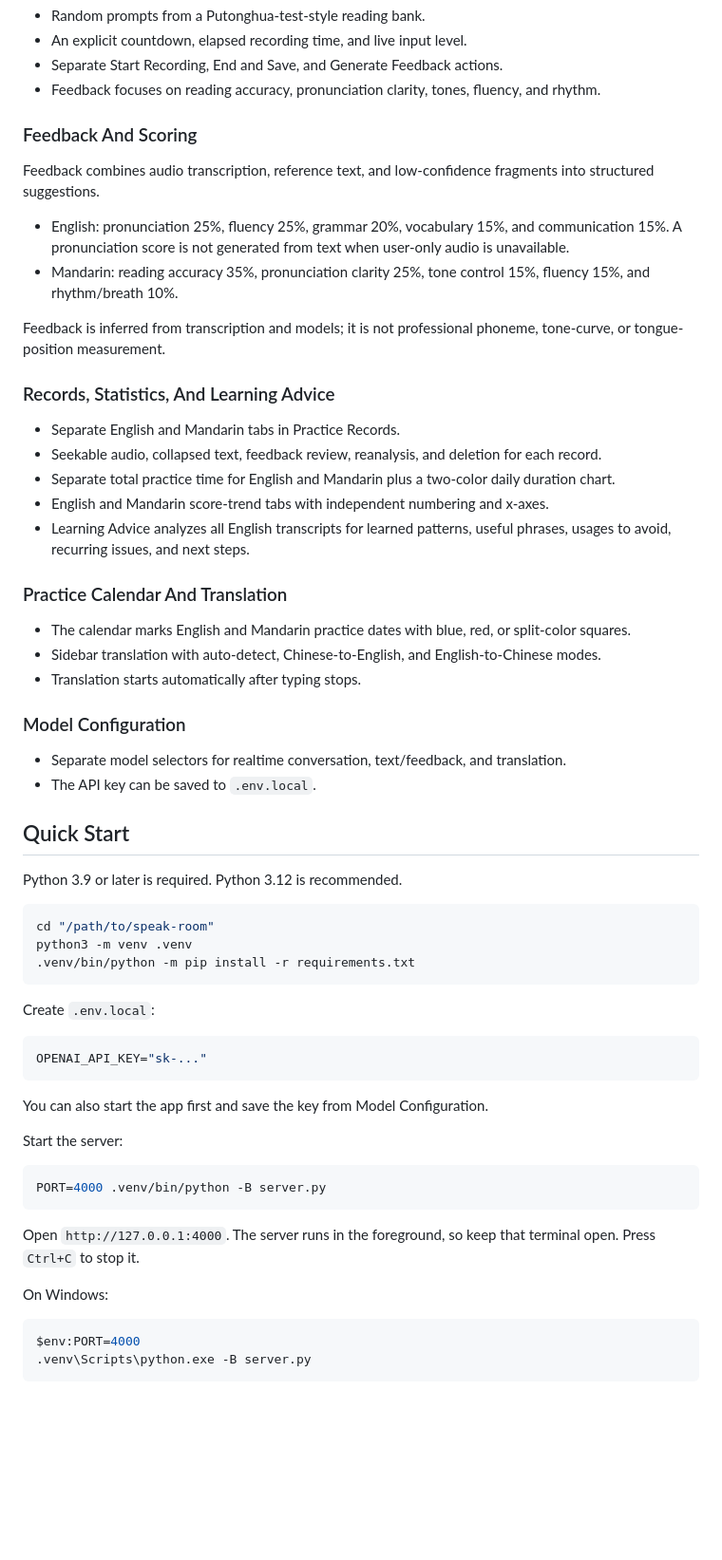
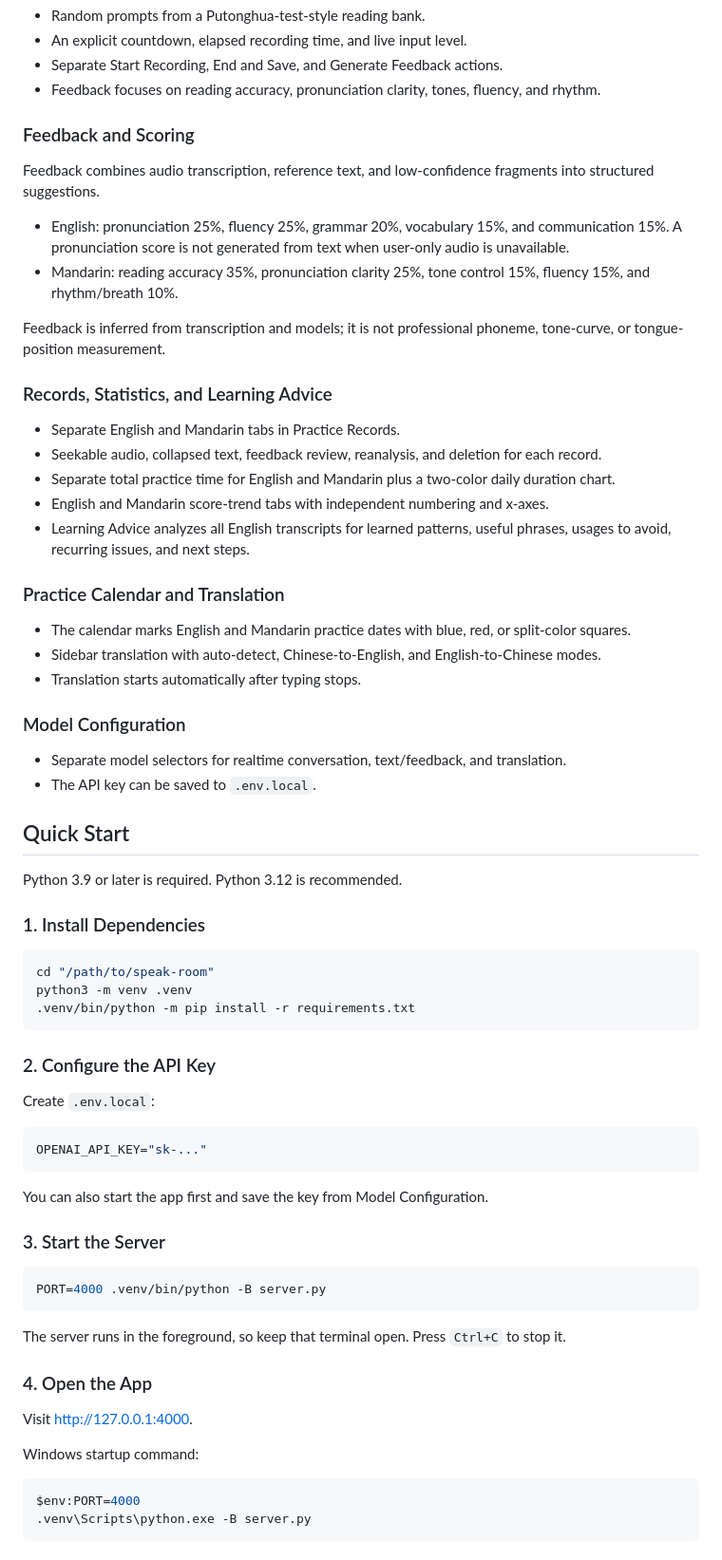
Before and after one commit to Fongkai777/speak-room, a Markdown page: README.en.md, the part around one of its changes. Shown at 95% size. Rendered like a GitHub page; blank space fills up the shorter version.

Commit message:
Polish bilingual README formatting

````diff
--- a/README.en.md
+++ b/README.en.md
@@ -25,7 +25,7 @@ The backend uses **Python + FastAPI**, while the frontend uses plain HTML, CSS,
 - Separate Start Recording, End and Save, and Generate Feedback actions.
 - Feedback focuses on reading accuracy, pronunciation clarity, tones, fluency, and rhythm.
 
-### Feedback And Scoring
+### Feedback and Scoring
 
 Feedback combines audio transcription, reference text, and low-confidence fragments into structured suggestions.
 
@@ -34,7 +34,7 @@ Feedback combines audio transcription, reference text, and low-confidence fragme
 
 Feedback is inferred from transcription and models; it is not professional phoneme, tone-curve, or tongue-position measurement.
 
-### Records, Statistics, And Learning Advice
+### Records, Statistics, and Learning Advice
 
 - Separate English and Mandarin tabs in Practice Records.
 - Seekable audio, collapsed text, feedback review, reanalysis, and deletion for each record.
@@ -42,7 +42,7 @@ Feedback is inferred from transcription and models; it is not professional phone
 - English and Mandarin score-trend tabs with independent numbering and x-axes.
 - Learning Advice analyzes all English transcripts for learned patterns, useful phrases, usages to avoid, recurring issues, and next steps.
 
-### Practice Calendar And Translation
+### Practice Calendar and Translation
 
 - The calendar marks English and Mandarin practice dates with blue, red, or split-color squares.
 - Sidebar translation with auto-detect, Chinese-to-English, and English-to-Chinese modes.
@@ -57,11 +57,15 @@ Feedback is inferred from transcription and models; it is not professional phone
 
 Python 3.9 or later is required. Python 3.12 is recommended.
 
+### 1. Install Dependencies
+
 ```bash
 cd "/path/to/speak-room"
 python3 -m venv .venv
 .venv/bin/python -m pip install -r requirements.txt
 ```
+
+### 2. Configure the API Key
 
 Create `.env.local`:
 
@@ -71,15 +75,19 @@ OPENAI_API_KEY="sk-..."
 
 You can also start the app first and save the key from Model Configuration.
 
-Start the server:
+### 3. Start the Server
 
 ```bash
 PORT=4000 .venv/bin/python -B server.py
 ```
 
-Open `http://127.0.0.1:4000`. The server runs in the foreground, so keep that terminal open. Press `Ctrl+C` to stop it.
+The server runs in the foreground, so keep that terminal open. Press `Ctrl+C` to stop it.
 
-On Windows:
+### 4. Open the App
+
+Visit [http://127.0.0.1:4000](http://127.0.0.1:4000).
+
+Windows startup command:
 
 ```powershell
 $env:PORT=4000
````
Also changed, not shown: other parts of README.en.md (+8 -8 lines), README.md (+19 -11 lines).
